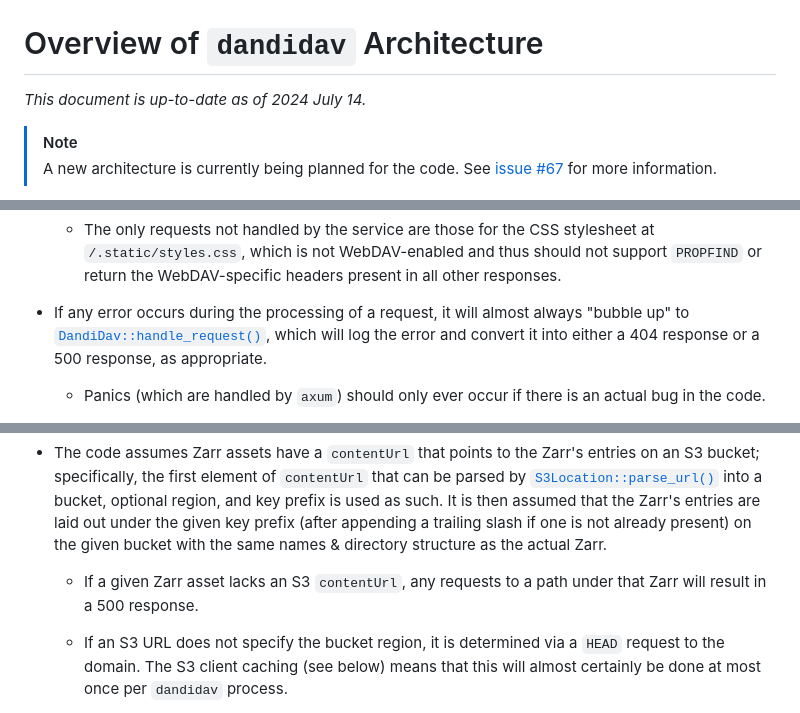
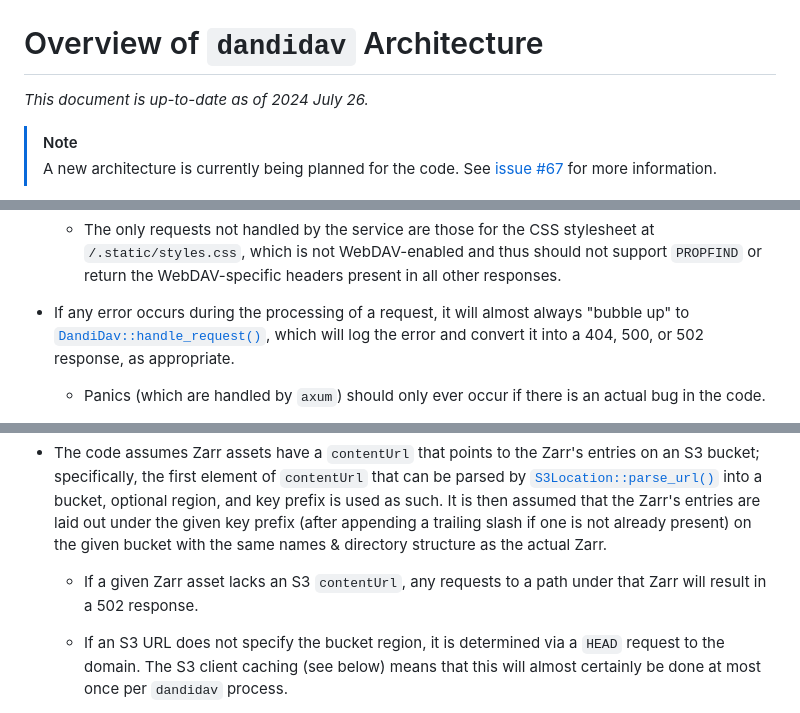
Before and after one commit to dandi/dandidav, a Markdown page: doc/architecture.md, 3 parts joined by grey strips. Drawn GitHub-style.

Commit message:
Update for #175

```diff
--- a/doc/architecture.md
+++ b/doc/architecture.md
@@ -1,7 +1,7 @@
 Overview of `dandidav` Architecture
 ===================================
 
-*This document is up-to-date as of 2024 July 14.*
+*This document is up-to-date as of 2024 July 26.*
 
 > [!NOTE]
 > A new architecture is currently being planned for the code.  See [issue
@@ -33,8 +33,7 @@ General
 
 - If any error occurs during the processing of a request, it will almost always
   "bubble up" to [`DandiDav::handle_request()`][handle-request], which will log
-  the error and convert it into either a 404 response or a 500 response, as
-  appropriate.
+  the error and convert it into a 404, 500, or 502 response, as appropriate.
 
     - Panics (which are handled by `axum`) should only ever occur if there is
       an actual bug in the code.
@@ -168,7 +167,7 @@ General
   same names & directory structure as the actual Zarr.
 
     - If a given Zarr asset lacks an S3 `contentUrl`, any requests to a path
-      under that Zarr will result in a 500 response.
+      under that Zarr will result in a 502 response.
 
     - If an S3 URL does not specify the bucket region, it is determined via a
       `HEAD` request to the domain.  The S3 client caching (see below) means
```
